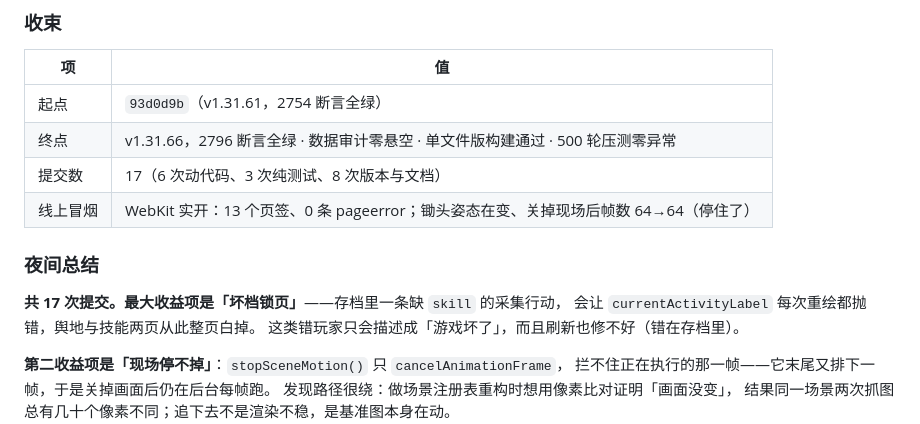
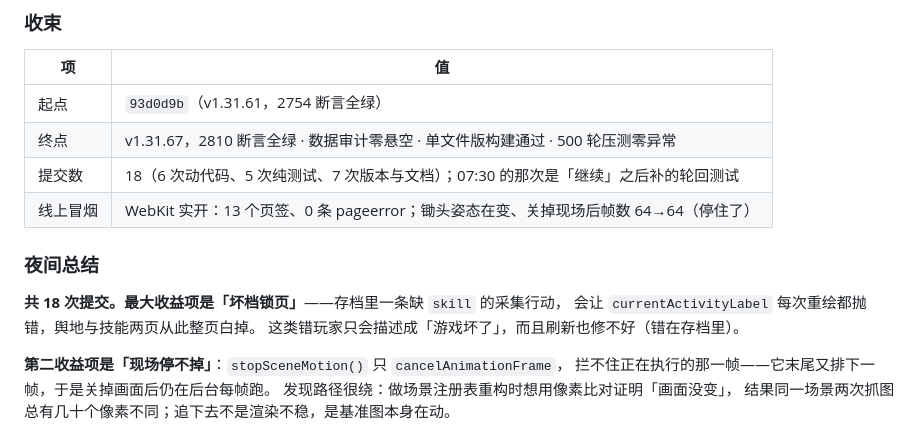
Before and after one commit to hai1995/idle-shanhaijing, a Markdown page: docs/AUTO_NIGHT_LOG.md, the part around the change. GitHub-like rendering.

Commit message:
[自动优化] 日志：收束表更新为 18 次提交 / v1.31.67 / 2810 断言

```diff
--- a/docs/AUTO_NIGHT_LOG.md
+++ b/docs/AUTO_NIGHT_LOG.md
@@ -78,13 +78,13 @@
 | 项 | 值 |
 |---|---|
 | 起点 | `93d0d9b`（v1.31.61，2754 断言全绿） |
-| 终点 | v1.31.66，2796 断言全绿 · 数据审计零悬空 · 单文件版构建通过 · 500 轮压测零异常 |
-| 提交数 | 17（6 次动代码、3 次纯测试、8 次版本与文档） |
+| 终点 | v1.31.67，2810 断言全绿 · 数据审计零悬空 · 单文件版构建通过 · 500 轮压测零异常 |
+| 提交数 | 18（6 次动代码、5 次纯测试、7 次版本与文档）；07:30 的那次是「继续」之后补的轮回测试 |
 | 线上冒烟 | WebKit 实开：13 个页签、0 条 pageerror；锄头姿态在变、关掉现场后帧数 64→64（停住了） |
 
 ### 夜间总结
 
-**共 17 次提交。最大收益项是「坏档锁页」**——存档里一条缺 `skill` 的采集行动，
+**共 18 次提交。最大收益项是「坏档锁页」**——存档里一条缺 `skill` 的采集行动，
 会让 `currentActivityLabel` 每次重绘都抛错，舆地与技能两页从此整页白掉。
 这类错玩家只会描述成「游戏坏了」，而且刷新也修不好（错在存档里）。
 
```
